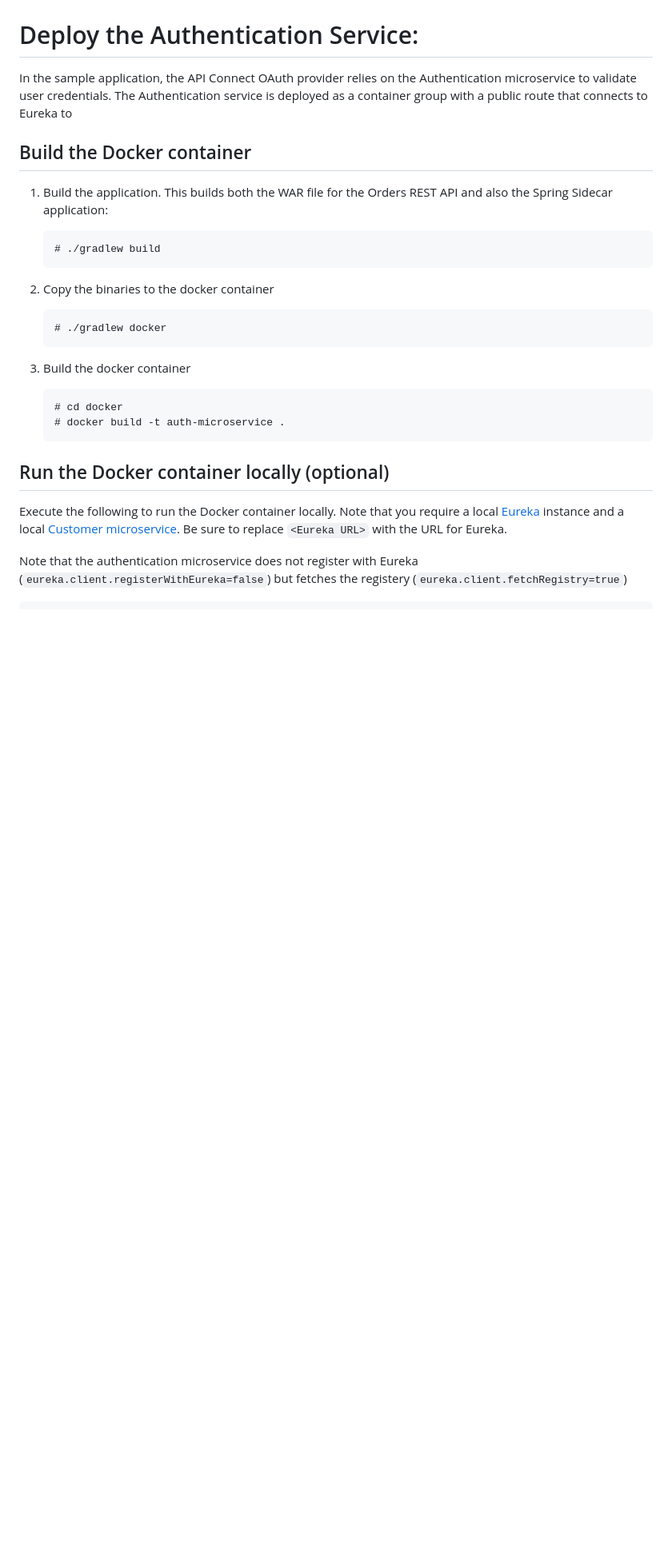
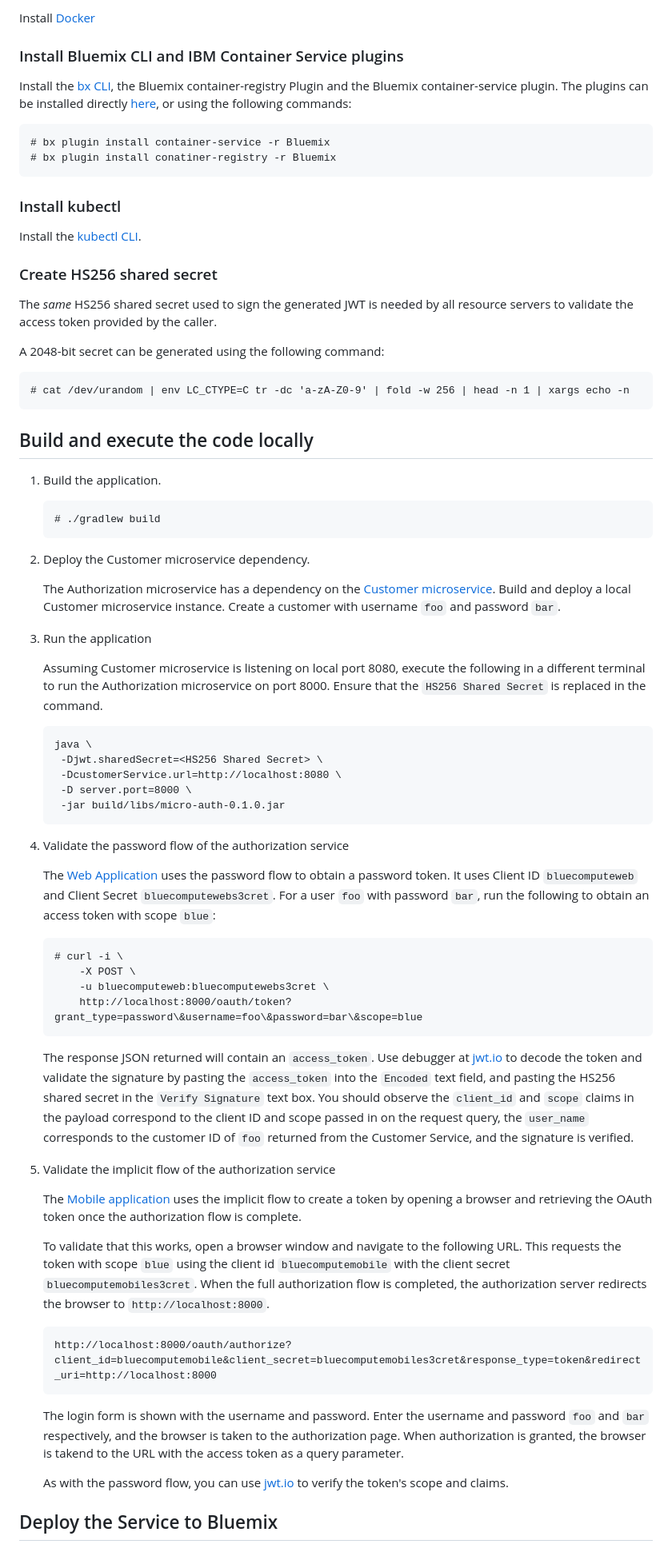
Before and after one commit to jkwong888/refarch-cloudnative-micro-auth, a Markdown page: README.md, the part around one of its changes. Shown at 80% size. GitHub-like rendering; blank space fills up the shorter version.

````diff
--- a/README.md
+++ b/README.md
@@ -60,31 +52,79 @@ You can use the following button to deploy the Authentication microservice to Bl
 
+Install [Docker](https://www.docker.com)
 
-# Deploy the Authentication Service:
+### Install Bluemix CLI and IBM Container Service plugins
 
-In the sample application, the API Connect OAuth provider relies on the Authentication microservice to validate user credentials.  The Authentication service is deployed as a container group with a public route that connects to Eureka to
+Install the [bx CLI](https://clis.ng.bluemix.net/ui/home.html), the Bluemix container-registry Plugin and the Bluemix container-service plugin.  The plugins can be installed directly [here](http://plugins.ng.bluemix.net/ui/repository.html), or using the following commands:
 
-## Build the Docker container
+```
+# bx plugin install container-service -r Bluemix
+# bx plugin install conatiner-registry -r Bluemix
+```
 
-1. Build the application.  This builds both the WAR file for the Orders REST API and also the Spring Sidecar application:
+### Install kubectl
+
+Install the [kubectl CLI](https://kubernetes.io/docs/tasks/kubectl/install/).
+
+### Create HS256 shared secret
+
+The *same* HS256 shared secret used to sign the generated JWT is needed by all resource servers to validate the access token provided by the caller.
+
+A 2048-bit secret can be generated using the following command:
+
+```
+# cat /dev/urandom | env LC_CTYPE=C tr -dc 'a-zA-Z0-9' | fold -w 256 | head -n 1 | xargs echo -n
+```
+
+## Build and execute the code locally
+
+1. Build the application.
 
    ```
    # ./gradlew build
    ```
 
-2. Copy the binaries to the docker container
+2. Deploy the Customer microservice dependency.
+
+   The Authorization microservice has a dependency on the [Customer microservice](https://github.com/ibm-cloud-architecture/refarch-cloudnative-micro-customer).  Build and deploy a local Customer microservice instance.  Create a customer with username `foo` and password `bar`.
+
+3. Run the application
+
+   Assuming Customer microservice is listening on local port 8080, execute the following in a different terminal to run the Authorization microservice on port 8000.  Ensure that the `HS256 Shared Secret` is replaced in the command.
 
    ```
-   # ./gradlew docker
+   java \
+    -Djwt.sharedSecret=<HS256 Shared Secret> \
+    -DcustomerService.url=http://localhost:8080 \
+    -D server.port=8000 \
+    -jar build/libs/micro-auth-0.1.0.jar
    ```
 
-3. Build the docker container
+4. Validate the password flow of the authorization service
+
+   The [Web Application](https://github.com/ibm-cloud-architecture/refarch-cloudnative-bluecompute-web) uses the password flow to obtain a password token.  It uses Client ID `bluecomputeweb` and Client Secret `bluecomputewebs3cret`.  For a user `foo` with password `bar`, run the following to obtain an access token with scope `blue`:
+
    ```
-   # cd docker
-   # docker build -t auth-microservice .
+   # curl -i \
+       -X POST \
+       -u bluecomputeweb:bluecomputewebs3cret \
+       http://localhost:8000/oauth/token?grant_type=password\&username=foo\&password=bar\&scope=blue
    ```
 
-## Run the Docker container locally (optional)
+   The response JSON returned will contain an `access_token`.  Use debugger at [jwt.io](https://jwt.io) to decode the token and validate the signature by pasting the `access_token` into the `Encoded` text field, and pasting the HS256 shared secret in the `Verify Signature` text box.  You should observe the `client_id` and `scope` claims in the payload correspond to the client ID and scope passed in on the request query, the `user_name` corresponds to the customer ID of `foo` returned from the Customer Service, and the signature is verified.
 
-Execute the following to run the Docker container locally.  Note that you require a local [Eureka](https://github.com/ibm-cloud-architecture/refarch-cloudnative-netflix-eureka) instance and a local [Customer microservice](https://github.com/ibm-cloud-architecture/refarch-cloudnative-micro-customer).  Be sure to replace `<Eureka URL>` with the URL for Eureka.
+5. Validate the implicit flow of the authorization service
 
-Note that the authentication microservice does not register with Eureka (`eureka.client.registerWithEureka=false`) but fetches the registery (`eureka.client.fetchRegistry=true`)
+   The [Mobile application](https://github.com/ibm-cloud-architecture/refarch-cloudnative-bluecompute-mobile) uses the implicit flow to create a token by opening a browser and retrieving the OAuth token once the authorization flow is complete.
+
+   To validate that this works, open a browser window and navigate to the following URL.  This requests the token with scope `blue` using the client id `bluecomputemobile` with the client secret `bluecomputemobiles3cret`.  When the full authorization flow is completed, the authorization server redirects the browser to `http://localhost:8000`.
+
+   ```
+   http://localhost:8000/oauth/authorize?client_id=bluecomputemobile&client_secret=bluecomputemobiles3cret&response_type=token&redirect_uri=http://localhost:8000
+   ```
+
+   The login form is shown with the username and password.  Enter the username and password `foo` and `bar` respectively, and the browser is taken to the authorization page.  When authorization is granted, the browser is takend to the URL with the access token as a query parameter.
+
+   As with the password flow, you can use [jwt.io](https://jwt.io) to verify the token's scope and claims.
+
+## Deploy the Service to Bluemix
+
````
Also changed, not shown: other parts of README.md (+152 -89 lines), apic_auth.png (deleted), auth_customer_micro.png, auth_sequence.png (deleted), spring_auth.png (added), 1 other file.
